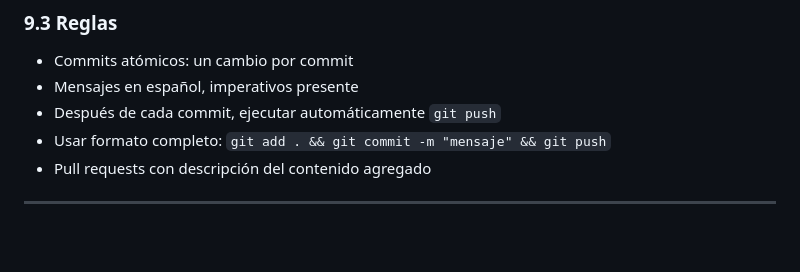
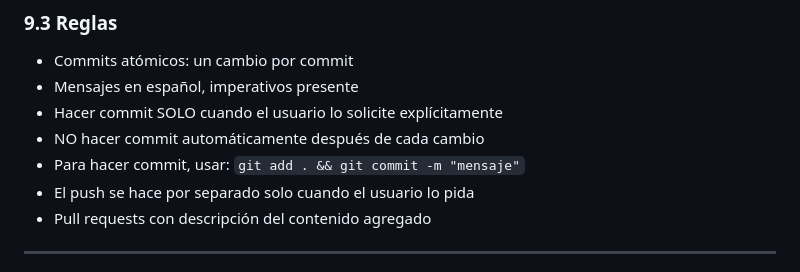
Before and after one commit to ferremarce/clases-pweb-umax, a Markdown page: AGENTS.md, the part around the change. Rendered like a GitHub page; blank space fills up the shorter version.

Commit message:
docs: actualiza reglas de git - commit solo cuando usuario lo solicite

```diff
--- a/AGENTS.md
+++ b/AGENTS.md
@@ -290,8 +290,10 @@ main                    (producción)
 
 - Commits atómicos: un cambio por commit
 - Mensajes en español, imperativos presente
-- Después de cada commit, ejecutar automáticamente `git push`
-- Usar formato completo: `git add . && git commit -m "mensaje" && git push`
+- Hacer commit SOLO cuando el usuario lo solicite explícitamente
+- NO hacer commit automáticamente después de cada cambio
+- Para hacer commit, usar: `git add . && git commit -m "mensaje"`
+- El push se hace por separado solo cuando el usuario lo pida
 - Pull requests con descripción del contenido agregado
 
 ---
```
